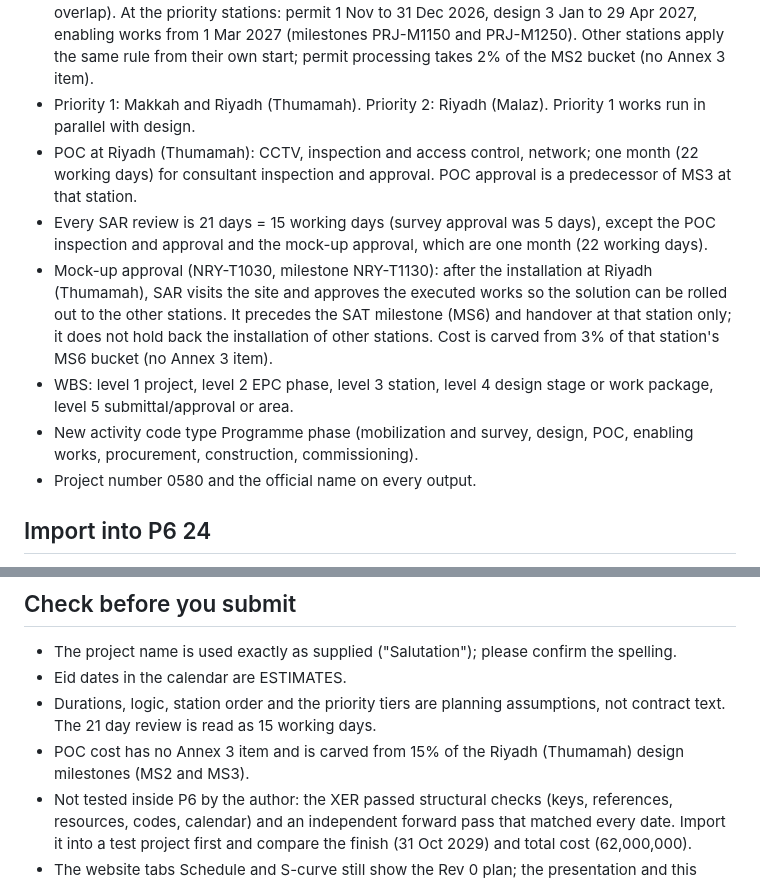
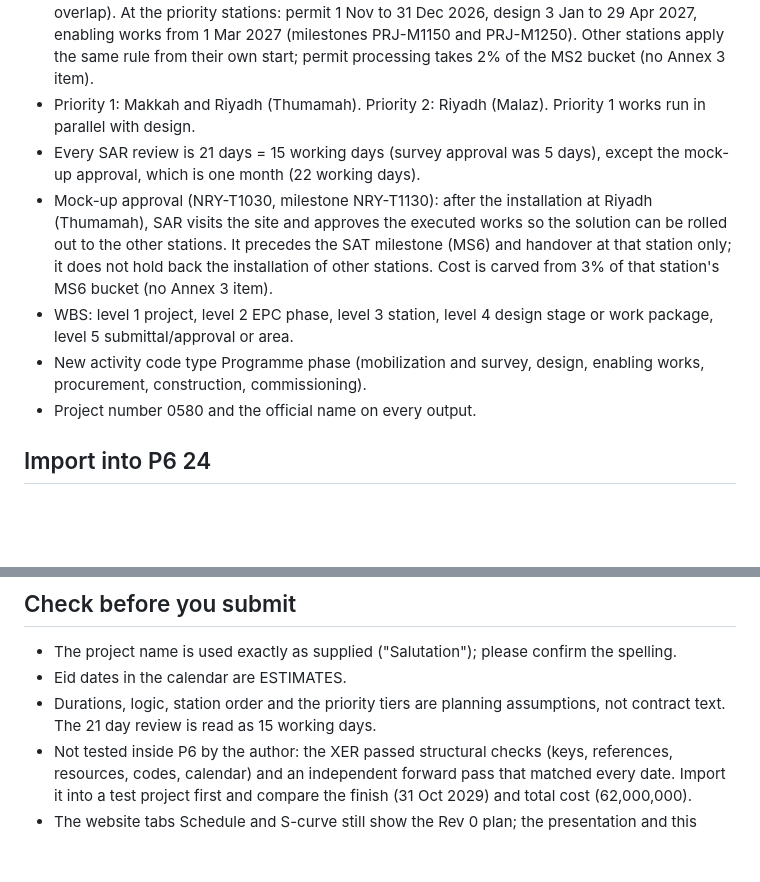
Before and after one commit to mostafaessam8-source/sar-security-program, a Markdown page: p6/0580_README_P6_Import.md, 2 parts joined by grey strips. Drawn GitHub-style; blank space fills up the shorter version.

Commit message:
README: drop POC

```diff
--- a/p6/0580_README_P6_Import.md
+++ b/p6/0580_README_P6_Import.md
@@ -11,11 +11,10 @@
 ## What changed in Rev 1
 - Survey permit and design rule, every station: the site survey needs an access permit that takes two months (activity E1005, 45 working days, months 1-2 at the priority stations; WBS Project management and mobilization > Mobilization > one node per station, EPC code Project management). The survey is the first part of design, so design (survey, concept, preliminary, detailed, IFC, HCIS) starts when the permit is granted and lasts four months in total (each station's design chain is calibrated so that survey, design and the last SAR approval span four calendar months, 79 to 88 working days depending on the holidays inside; priority stations finish with month 6). Enabling works start two months before the end of design (two months of overlap). At the priority stations: permit 1 Nov to 31 Dec 2026, design 3 Jan to 29 Apr 2027, enabling works from 1 Mar 2027 (milestones PRJ-M1150 and PRJ-M1250). Other stations apply the same rule from their own start; permit processing takes 2% of the MS2 bucket (no Annex 3 item).
 - Priority 1: Makkah and Riyadh (Thumamah). Priority 2: Riyadh (Malaz). Priority 1 works run in parallel with design.
-- POC at Riyadh (Thumamah): CCTV, inspection and access control, network; one month (22 working days) for consultant inspection and approval. POC approval is a predecessor of MS3 at that station.
-- Every SAR review is 21 days = 15 working days (survey approval was 5 days), except the POC inspection and approval and the mock-up approval, which are one month (22 working days).
+- Every SAR review is 21 days = 15 working days (survey approval was 5 days), except the mock-up approval, which is one month (22 working days).
 - Mock-up approval (NRY-T1030, milestone NRY-T1130): after the installation at Riyadh (Thumamah), SAR visits the site and approves the executed works so the solution can be rolled out to the other stations. It precedes the SAT milestone (MS6) and handover at that station only; it does not hold back the installation of other stations. Cost is carved from 3% of that station's MS6 bucket (no Annex 3 item).
 - WBS: level 1 project, level 2 EPC phase, level 3 station, level 4 design stage or work package, level 5 submittal/approval or area.
-- New activity code type Programme phase (mobilization and survey, design, POC, enabling works, procurement, construction, commissioning).
+- New activity code type Programme phase (mobilization and survey, design, enabling works, procurement, construction, commissioning).
 - Project number 0580 and the official name on every output.
 
 ## Import into P6 24
@@ -36,7 +35,6 @@ NTP (PRJ-M0000) is a start milestone with no constraint. Change Project > Detail
 - The project name is used exactly as supplied ("Salutation"); please confirm the spelling.
 - Eid dates in the calendar are ESTIMATES.
 - Durations, logic, station order and the priority tiers are planning assumptions, not contract text. The 21 day review is read as 15 working days.
-- POC cost has no Annex 3 item and is carved from 15% of the Riyadh (Thumamah) design milestones (MS2 and MS3).
 - Not tested inside P6 by the author: the XER passed structural checks (keys, references, resources, codes, calendar) and an independent forward pass that matched every date. Import it into a test project first and compare the finish (31 Oct 2029) and total cost (62,000,000).
 - The website tabs Schedule and S-curve still show the Rev 0 plan; the presentation and this package are Rev 1.
 - Not included: defects liability period and post-acceptance support.
```
